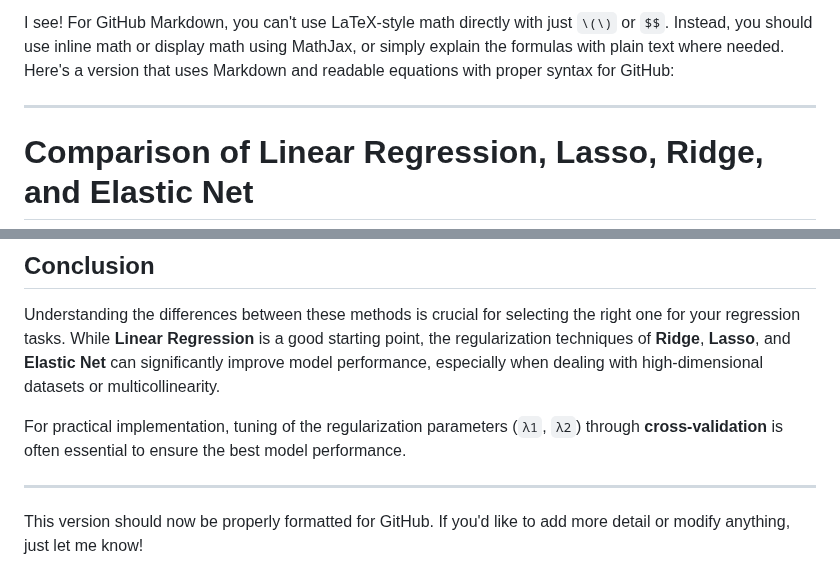
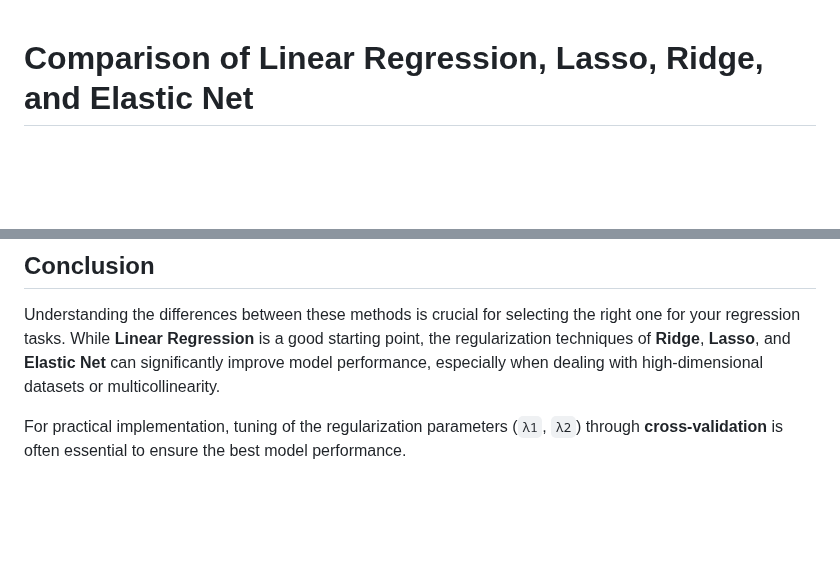
Before and after one commit to armodarres/data_projects, a Markdown page: regressions/readme.md, 2 parts joined by grey strips. Rendered like a GitHub page; blank space fills up the shorter version.

```diff
--- a/regressions/readme.md
+++ b/regressions/readme.md
@@ -1,6 +1,4 @@
-I see! For GitHub Markdown, you can't use LaTeX-style math directly with just `\(\)` or `$$`. Instead, you should use inline math or display math using MathJax, or simply explain the formulas with plain text where needed. Here's a version that uses Markdown and readable equations with proper syntax for GitHub:
 
----
 
 # Comparison of Linear Regression, Lasso, Ridge, and Elastic Net
 
@@ -178,7 +176,3 @@ Elastic Net optimizes both penalties simultaneously. A common implementation use
 Understanding the differences between these methods is crucial for selecting the right one for your regression tasks. While **Linear Regression** is a good starting point, the regularization techniques of **Ridge**, **Lasso**, and **Elastic Net** can significantly improve model performance, especially when dealing with high-dimensional datasets or multicollinearity.
 
 For practical implementation, tuning of the regularization parameters (`λ1`, `λ2`) through **cross-validation** is often essential to ensure the best model performance.
-
----
-
-This version should now be properly formatted for GitHub. If you'd like to add more detail or modify anything, just let me know!
```
